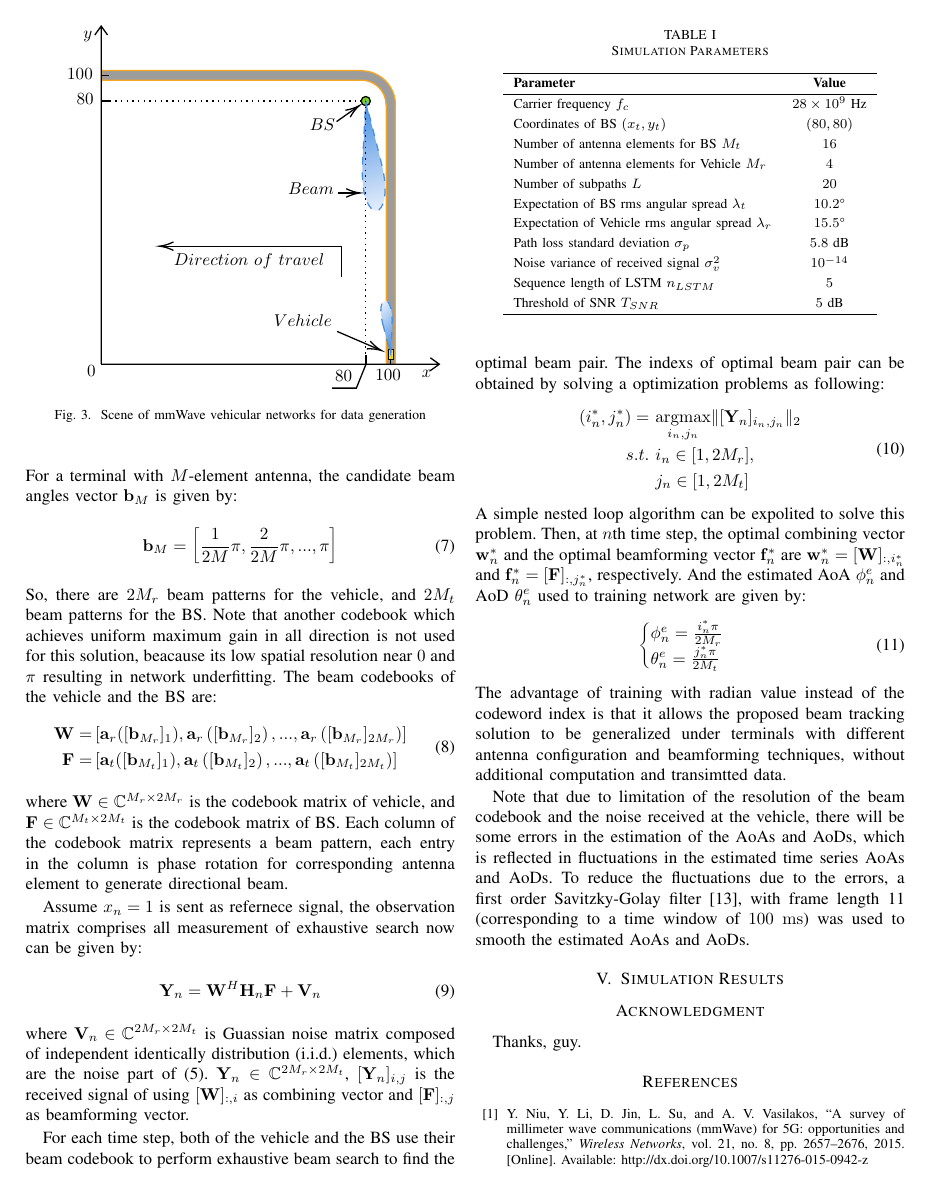
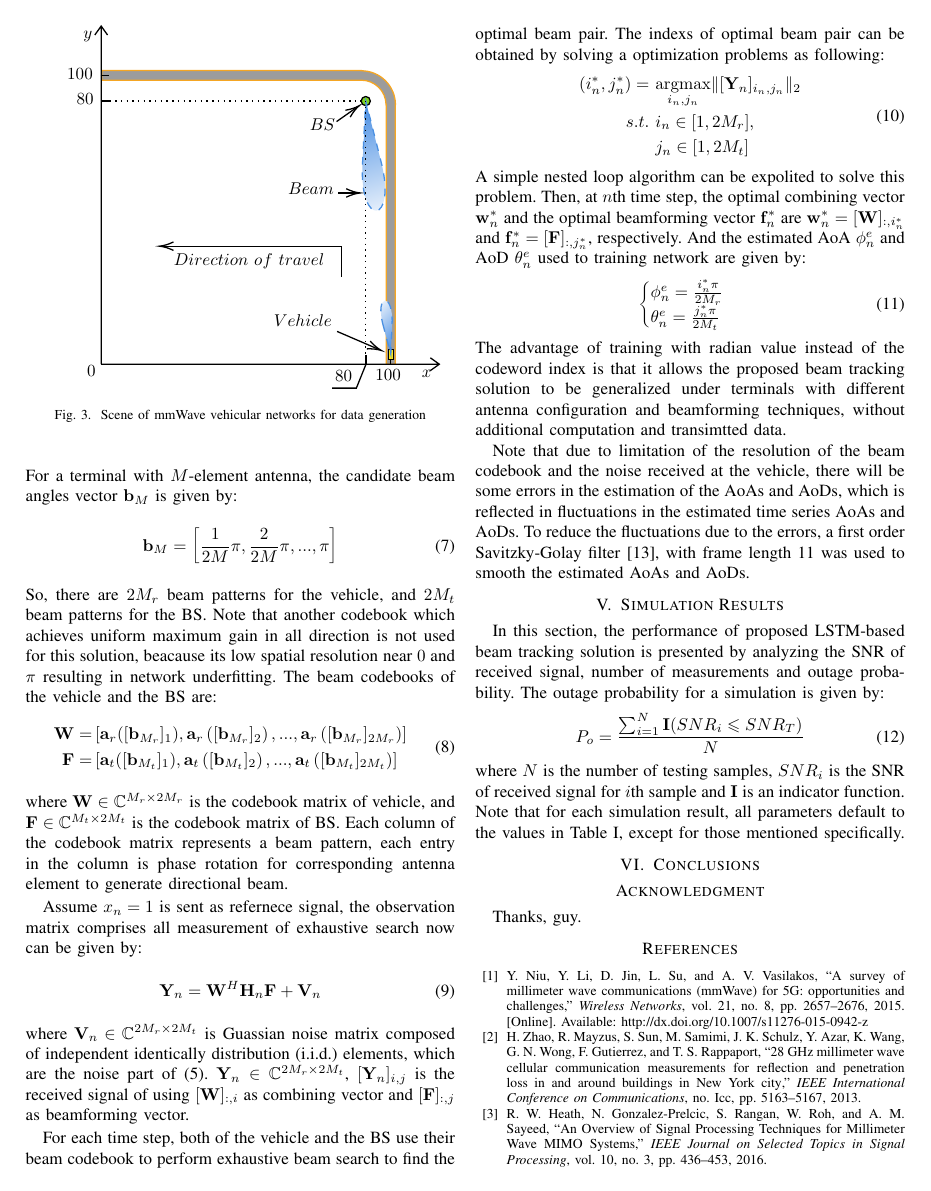
Before and after one commit to Lykr/FC-BET, a LaTeX paper (Script/conference_041818.tex): page 4 of 5. Compiled offline with pdfLaTeX; a missing font is replaced by an installed copy or a similar font; a LaTeX package or settings file that is missing is left out.

Commit message:
Update from Lab

```diff
--- a/Script/conference_041818.tex
+++ b/Script/conference_041818.tex
@@ -310,7 +310,7 @@ The advantage of training with radian value instead of the codeword index is tha
 
 % 数据平滑
 Note that due to limitation of the resolution of the beam codebook and the noise received at the vehicle, there will be some errors in the estimation of the AoAs and AoDs, which is reflected in fluctuations in the estimated time series AoAs and AoDs.
-To reduce the fluctuations due to the errors, a first order Savitzky-Golay filter \cite{Savitzky1964}, with frame length 11 (corresponding to a time window of $100~\mathrm{ms}$) was used to smooth the estimated AoAs and AoDs.
+To reduce the fluctuations due to the errors, a first order Savitzky-Golay filter \cite{Savitzky1964}, with frame length 11 was used to smooth the estimated AoAs and AoDs.
 
 %% 角度范围
 %\subsection{Range of AoAs and AoDs}
@@ -319,10 +319,15 @@ To reduce the fluctuations due to the errors, a first order Savitzky-Golay filte
 
 \section{Simulation Results}
 
-% 在下文的描述中，我们利用控制变量法，对仿真结果进行比较，以获得不同参数值对结果的影响。需要注意的是，对于每个仿真结果，除特殊提及的参数外，其余参数均默认为参数表中的数值。
+In this section, the performance of proposed LSTM-based beam tracking solution is presented by analyzing the SNR of received signal, number of measurements and outage probability.
+The outage probability for a simulation is given by:
+\begin{equation}
+    P_{o} =\frac{\sum ^{N}_{i=1}\mathbf{I}( {SNR}_{i} \leqslant {SNR}_{T})}{N}
+\end{equation}
+where $N$ is the number of testing samples, ${SNR}_i$ is the SNR of received signal for $i$th sample and $\mathbf{I}$ is an indicator function.
+Note that for each simulation result, all parameters default to the values in Table \ref{t_SP}, except for those mentioned specifically.
 
 % 仿真参数
-
 \begin{table}[!t]
     \renewcommand{\arraystretch}{1.3}
     \caption{Simulation Parameters}
@@ -342,7 +347,8 @@ To reduce the fluctuations due to the errors, a first order Savitzky-Golay filte
         Path loss standard deviation $\sigma_p$ & $5.8$ dB\\
         Noise variance of received signal $\sigma_v^2$ & $10^{-14}$\\
         Sequence length of LSTM $n_{LSTM}$ & $5$\\
-        Threshold of SNR $T_{SNR}$ & $5$ dB\\
+        Threshold of SNR ${SNR}_T$ & $5$ dB\\
+        Data sample rate & $200$ Hz\\
         \hline
     \end{tabular}
 \end{table}
```
Also changed, not shown: Script/conference_041818.pdf, Script/conference_041818.tex (12 more changed lines), 5 other files.
